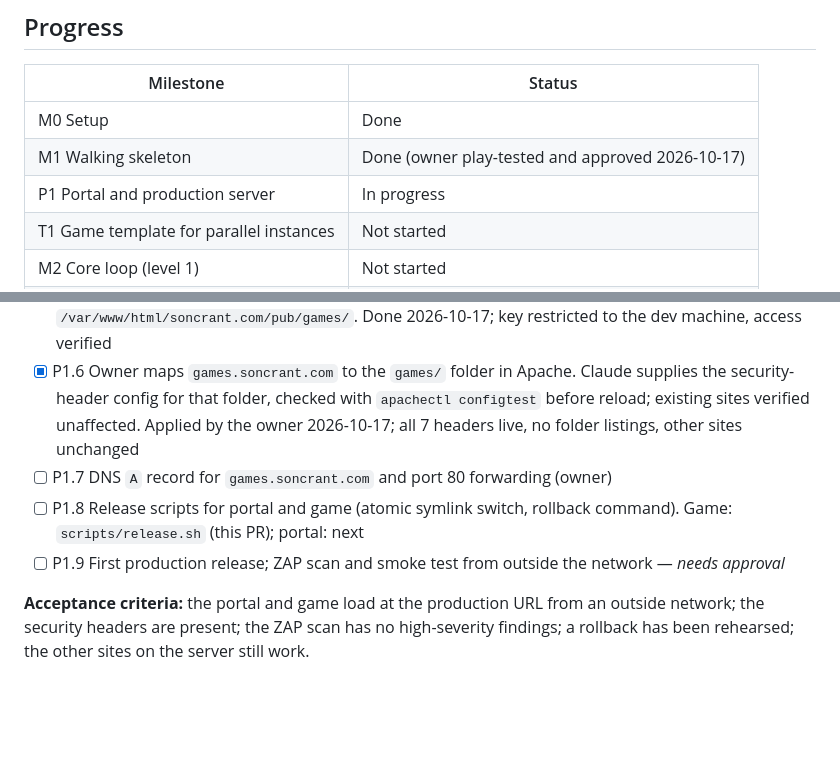
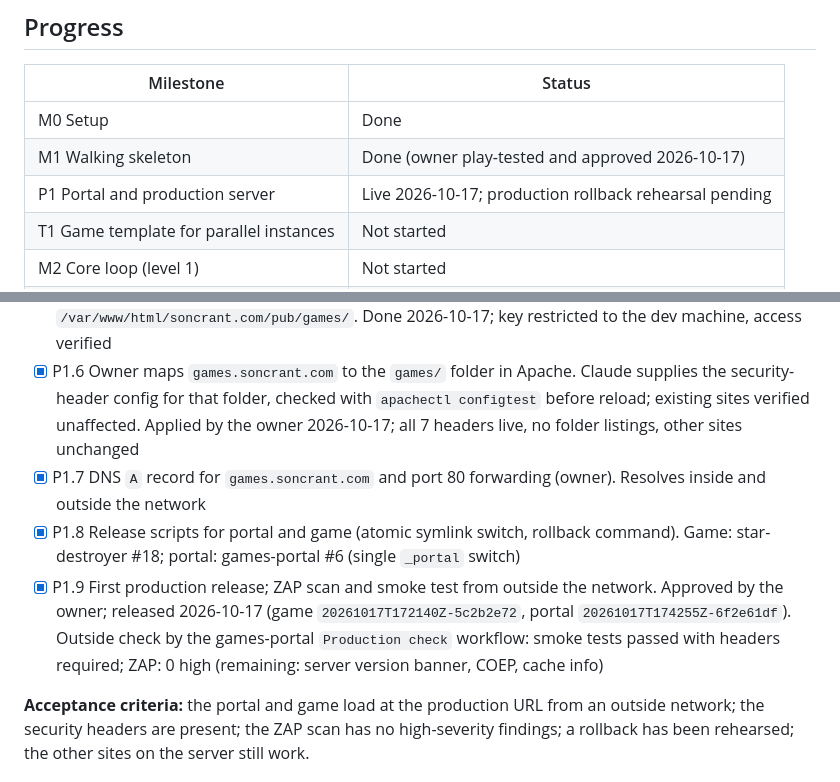
Before and after one commit to soncsec/star-destroyer, a Markdown page: ROADMAP.md, 2 parts joined by grey strips. Drawn GitHub-style; blank space fills up the shorter version.

Commit message:
Record the first production release and outside check (P1.7-P1.9)
Co-Authored-By: Claude Opus 5.5 <noreply@anthropic.com>

```diff
--- a/ROADMAP.md
+++ b/ROADMAP.md
@@ -9,7 +9,7 @@
 |---|---|
 | M0 Setup | Done |
 | M1 Walking skeleton | Done (owner play-tested and approved 2026-10-17) |
-| P1 Portal and production server | In progress |
+| P1 Portal and production server | Live 2026-10-17; production rollback rehearsal pending |
 | T1 Game template for parallel instances | Not started |
 | M2 Core loop (level 1) | Not started |
 | M3 Power-ups | Not started |
@@ -74,9 +74,9 @@
 - [x] P1.4 Decide HTTP or HTTPS (ADR-010): owner chose HTTP on port 80
 - [x] P1.5 Server prep runbook: `deploy` user, SSH key, write access to `/var/www/html/soncrant.com/pub/games/`. Done 2026-10-17; key restricted to the dev machine, access verified
 - [x] P1.6 Owner maps `games.soncrant.com` to the `games/` folder in Apache. Claude supplies the security-header config for that folder, checked with `apachectl configtest` before reload; existing sites verified unaffected. Applied by the owner 2026-10-17; all 7 headers live, no folder listings, other sites unchanged
-- [ ] P1.7 DNS `A` record for `games.soncrant.com` and port 80 forwarding (owner)
-- [ ] P1.8 Release scripts for portal and game (atomic symlink switch, rollback command). Game: `scripts/release.sh` (this PR); portal: next
-- [ ] P1.9 First production release; ZAP scan and smoke test from outside the network — *needs approval*
+- [x] P1.7 DNS `A` record for `games.soncrant.com` and port 80 forwarding (owner). Resolves inside and outside the network
+- [x] P1.8 Release scripts for portal and game (atomic symlink switch, rollback command). Game: star-destroyer #18; portal: games-portal #6 (single `_portal` switch)
+- [x] P1.9 First production release; ZAP scan and smoke test from outside the network. Approved by the owner; released 2026-10-17 (game `20261017T172140Z-5c2b2e72`, portal `20261017T174255Z-6f2e61df`). Outside check by the games-portal `Production check` workflow: smoke tests passed with headers required; ZAP: 0 high (remaining: server version banner, COEP, cache info)
 
 **Acceptance criteria:** the portal and game load at the production URL from an outside network; the security headers are present; the ZAP scan has no high-severity findings; a rollback has been rehearsed; the other sites on the server still work.
 
```
